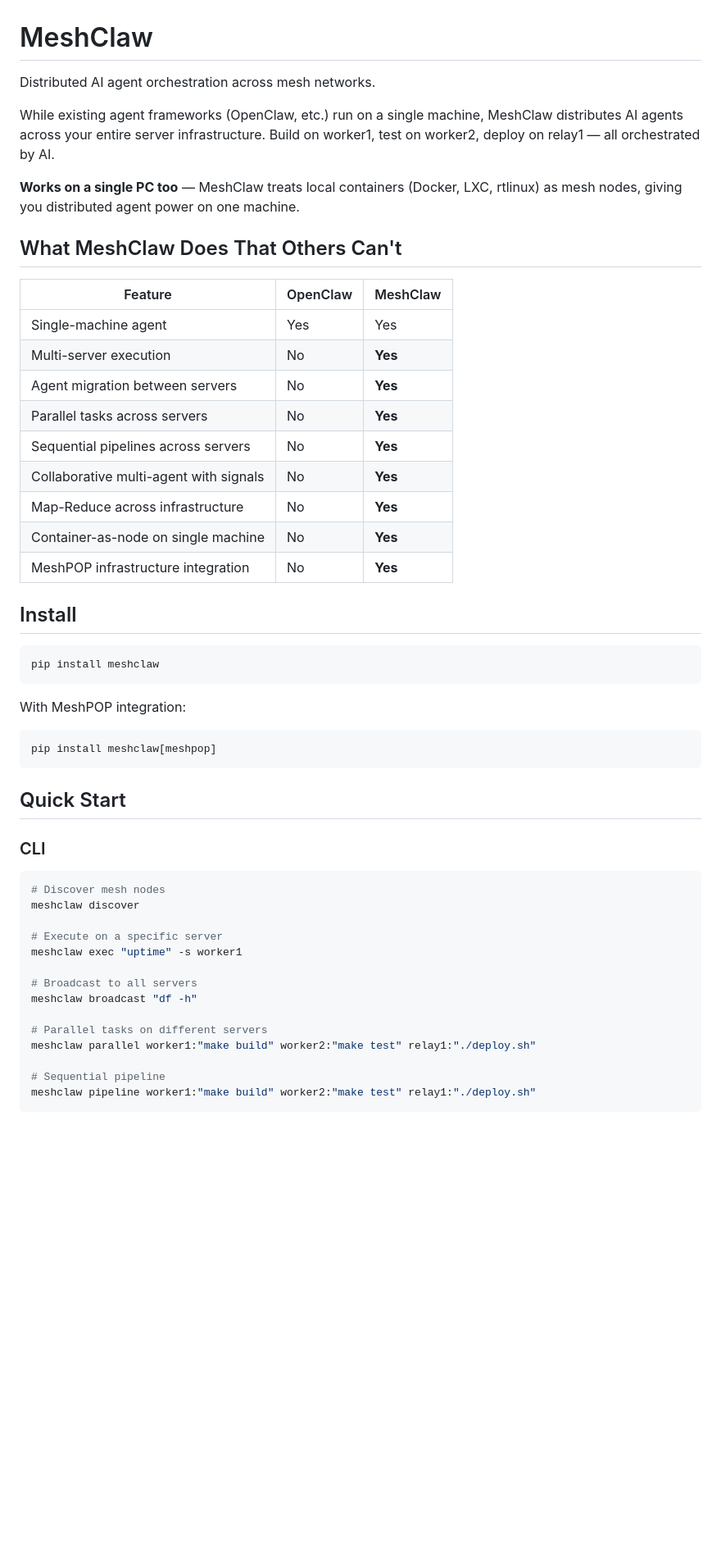
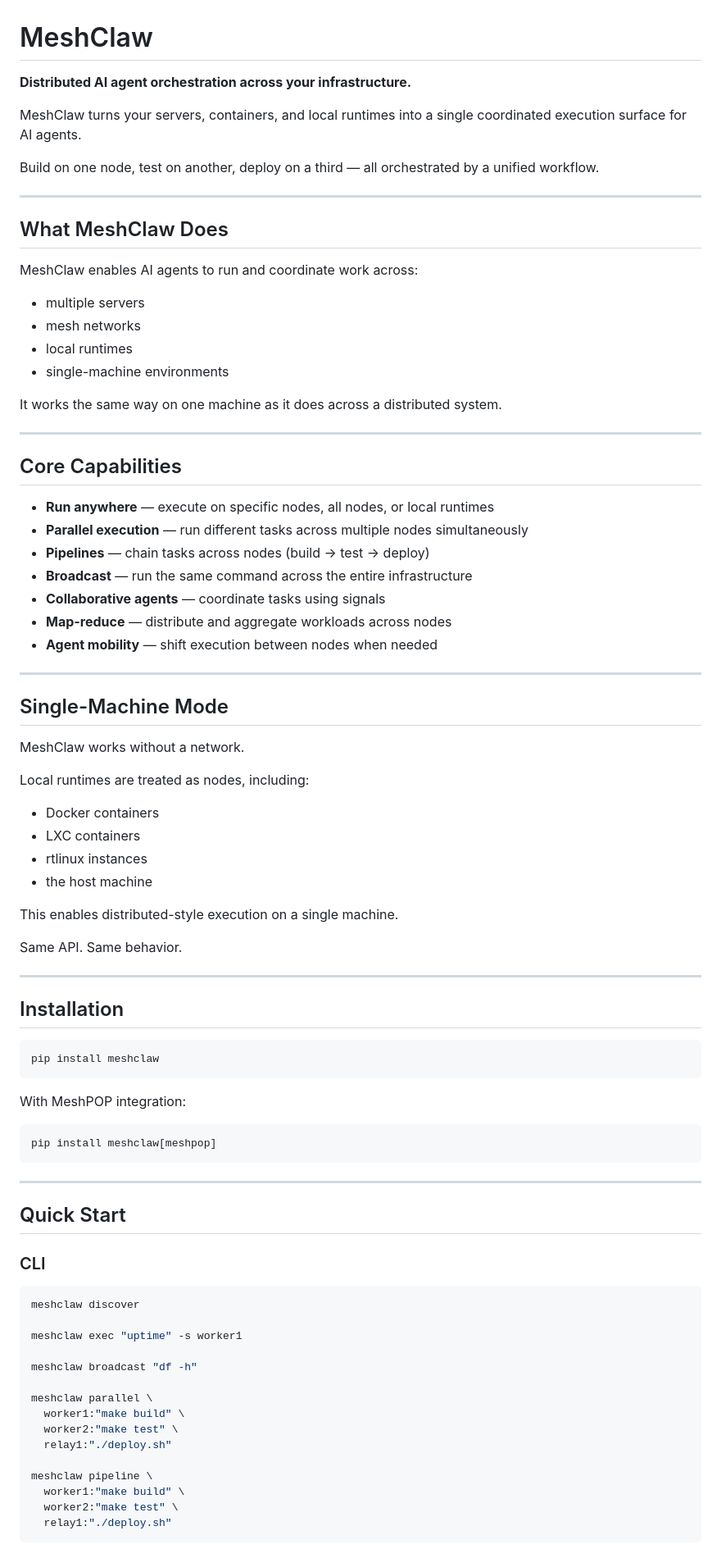
Before and after one commit to meshclaw/meshclaw, a Markdown page: README.md, the part around one of its changes. Shown at 82% size. Rendered like a GitHub page; blank space fills up the shorter version.

````diff
--- a/README.md
+++ b/README.md
@@ -1,53 +1,87 @@
 # MeshClaw
 
-Distributed AI agent orchestration across mesh networks.
+**Distributed AI agent orchestration across your infrastructure.**
 
-While existing agent frameworks (OpenClaw, etc.) run on a single machine, MeshClaw distributes AI agents across your entire server infrastructure. Build on worker1, test on worker2, deploy on relay1 — all orchestrated by AI.
+MeshClaw turns your servers, containers, and local runtimes into a single coordinated execution surface for AI agents.
 
-**Works on a single PC too** — MeshClaw treats local containers (Docker, LXC, rtlinux) as mesh nodes, giving you distributed agent power on one machine.
+Build on one node, test on another, deploy on a third — all orchestrated by a unified workflow.
 
-## What MeshClaw Does That Others Can't
+---
 
-| Feature | OpenClaw | MeshClaw |
-|---------|----------|----------|
-| Single-machine agent | Yes | Yes |
-| Multi-server execution | No | **Yes** |
-| Agent migration between servers | No | **Yes** |
-| Parallel tasks across servers | No | **Yes** |
-| Sequential pipelines across servers | No | **Yes** |
-| Collaborative multi-agent with signals | No | **Yes** |
-| Map-Reduce across infrastructure | No | **Yes** |
-| Container-as-node on single machine | No | **Yes** |
-| MeshPOP infrastructure integration | No | **Yes** |
+## What MeshClaw Does
 
-## Install
+MeshClaw enables AI agents to run and coordinate work across:
+
+* multiple servers
+* mesh networks
+* local runtimes
+* single-machine environments
+
+It works the same way on one machine as it does across a distributed system.
+
+---
+
+## Core Capabilities
+
+* **Run anywhere** — execute on specific nodes, all nodes, or local runtimes
+* **Parallel execution** — run different tasks across multiple nodes simultaneously
+* **Pipelines** — chain tasks across nodes (build → test → deploy)
+* **Broadcast** — run the same command across the entire infrastructure
+* **Collaborative agents** — coordinate tasks using signals
+* **Map-reduce** — distribute and aggregate workloads across nodes
+* **Agent mobility** — shift execution between nodes when needed
+
+---
+
+## Single-Machine Mode
+
+MeshClaw works without a network.
+
+Local runtimes are treated as nodes, including:
+
+* Docker containers
+* LXC containers
+* rtlinux instances
+* the host machine
+
+This enables distributed-style execution on a single machine.
+
+Same API. Same behavior.
+
+---
+
+## Installation
 
 ```bash
 pip install meshclaw
 ```
 
 With MeshPOP integration:
+
 ```bash
 pip install meshclaw[meshpop]
 ```
+
+---
 
 ## Quick Start
 
 ### CLI
 
 ```bash
-# Discover mesh nodes
 meshclaw discover
 
-# Execute on a specific server
 meshclaw exec "uptime" -s worker1
 
-# Broadcast to all servers
 meshclaw broadcast "df -h"
 
-# Parallel tasks on different servers
-meshclaw parallel worker1:"make build" worker2:"make test" relay1:"./deploy.sh"
+meshclaw parallel \
+  worker1:"make build" \
+  worker2:"make test" \
+  relay1:"./deploy.sh"
 
-# Sequential pipeline
-meshclaw pipeline worker1:"make build" worker2:"make test" relay1:"./deploy.sh"
+meshclaw pipeline \
+  worker1:"make build" \
+  worker2:"make test" \
+  relay1:"./deploy.sh"
 ```
````
Also changed, not shown: other parts of README.md (+28 -113 lines).
